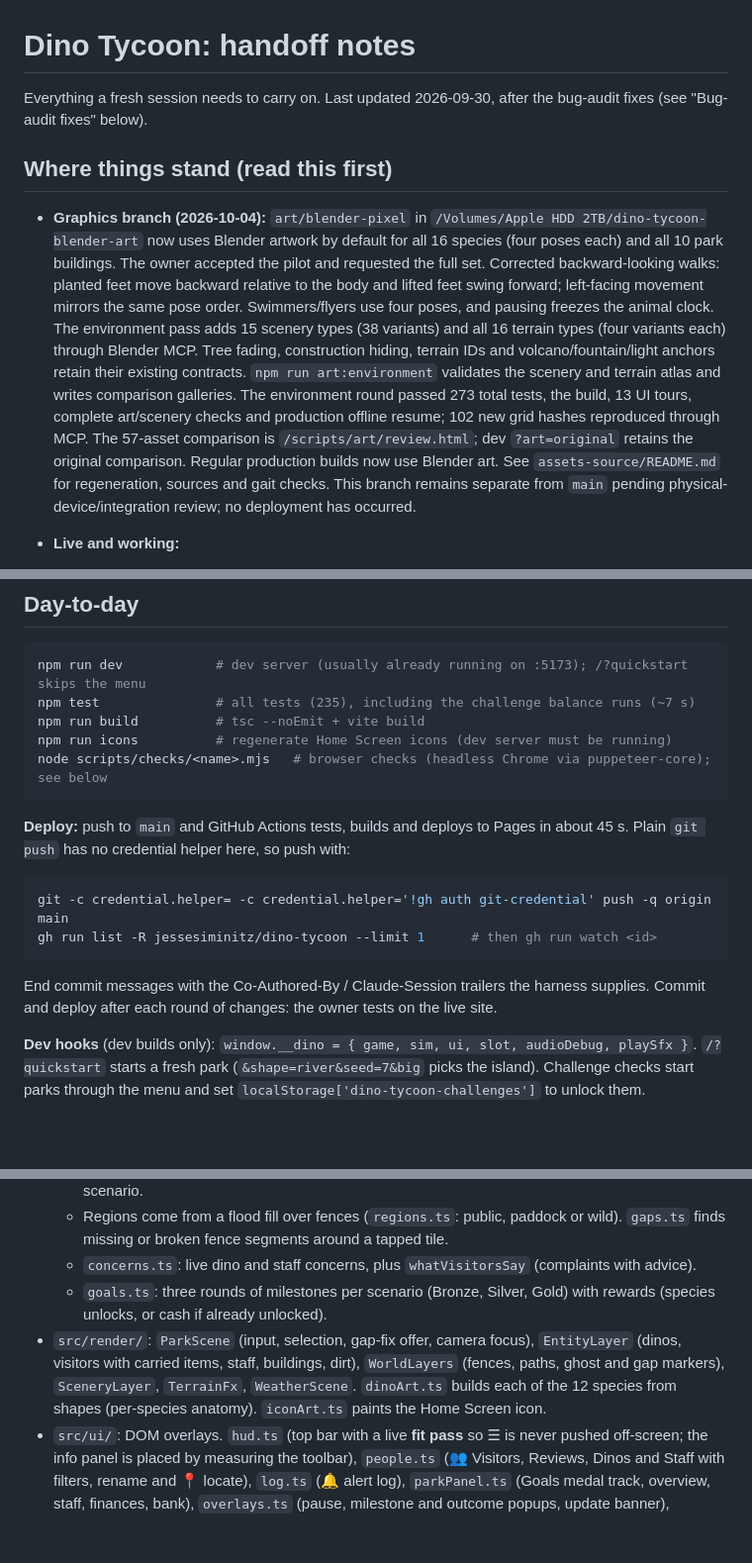
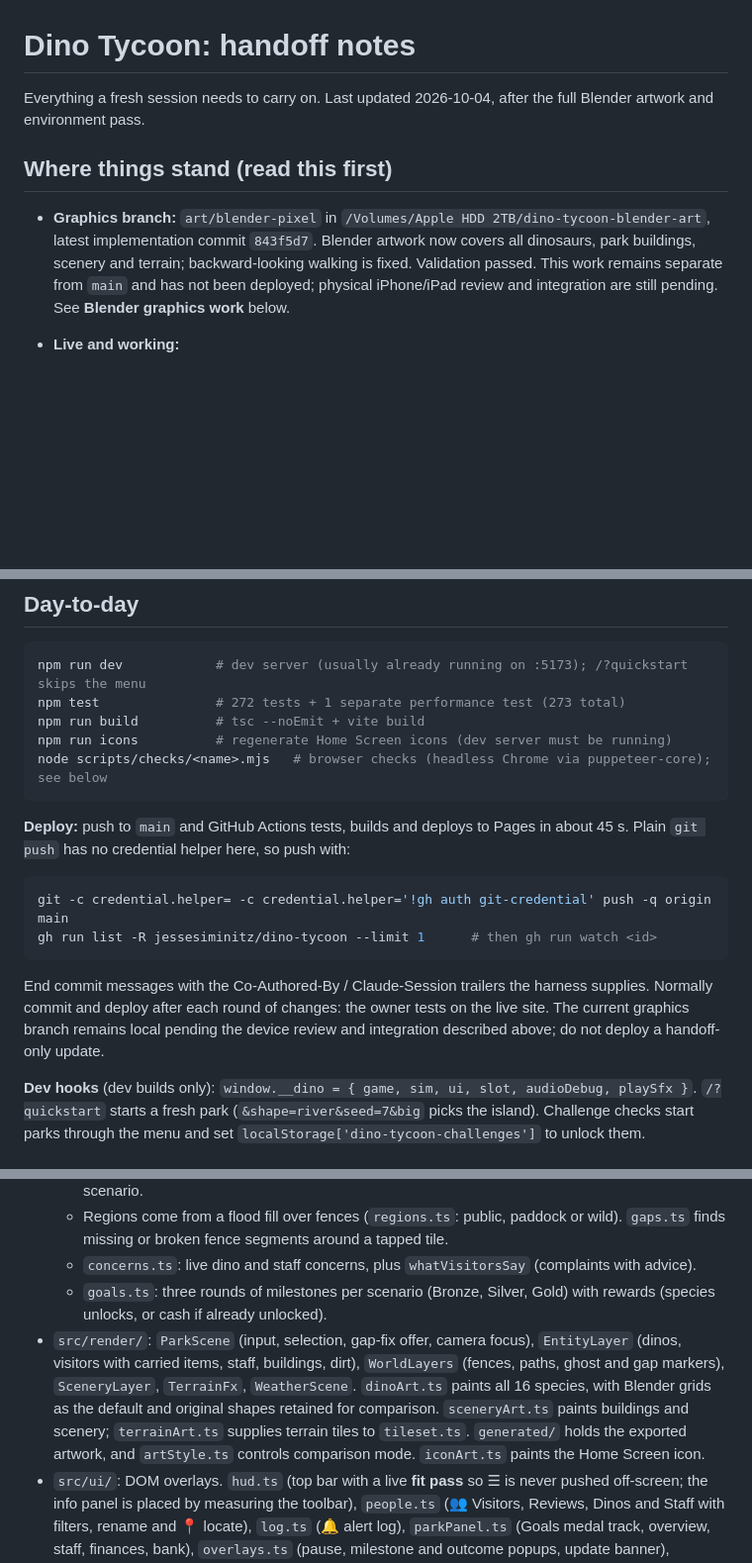
Before and after one commit to jessesiminitz/dino-tycoon, a Markdown page: HANDOFF.md, 3 parts joined by grey strips. Shown at 99% size. Rendered like a GitHub page; blank space fills up the shorter version.

````diff
--- a/HANDOFF.md
+++ b/HANDOFF.md
@@ -1,10 +1,10 @@
 # Dino Tycoon: handoff notes
 
-Everything a fresh session needs to carry on. Last updated 2026-09-30, after the bug-audit fixes (see "Bug-audit fixes" below).
+Everything a fresh session needs to carry on. Last updated 2026-10-04, after the full Blender artwork and environment pass.
 
 ## Where things stand (read this first)
 
-- **Graphics branch (2026-10-04):** `art/blender-pixel` in `/Volumes/Apple HDD 2TB/dino-tycoon-blender-art` now uses Blender artwork by default for all 16 species (four poses each) and all 10 park buildings. The owner accepted the pilot and requested the full set. Corrected backward-looking walks: planted feet move backward relative to the body and lifted feet swing forward; left-facing movement mirrors the same pose order. Swimmers/flyers use four poses, and pausing freezes the animal clock. The environment pass adds 15 scenery types (38 variants) and all 16 terrain types (four variants each) through Blender MCP. Tree fading, construction hiding, terrain IDs and volcano/fountain/light anchors retain their existing contracts. `npm run art:environment` validates the scenery and terrain atlas and writes comparison galleries. The environment round passed 273 total tests, the build, 13 UI tours, complete art/scenery checks and production offline resume; 102 new grid hashes reproduced through MCP. The 57-asset comparison is `/scripts/art/review.html`; dev `?art=original` retains the original comparison. Regular production builds now use Blender art. See `assets-source/README.md` for regeneration, sources and gait checks. This branch remains separate from `main` pending physical-device/integration review; no deployment has occurred.
+- **Graphics branch:** `art/blender-pixel` in `/Volumes/Apple HDD 2TB/dino-tycoon-blender-art`, latest implementation commit `843f5d7`. Blender artwork now covers all dinosaurs, park buildings, scenery and terrain; backward-looking walking is fixed. Validation passed. This work remains separate from `main` and has not been deployed; physical iPhone/iPad review and integration are still pending. See **Blender graphics work** below.
 
 - **Live and working:**
   - four challenges (The Great Escape, Fire Mountain, Flood Season, The Money Pit), in the 🧩 Challenges folder, unlocking in that order
@@ -38,7 +66,7 @@ A touch-first spiritual successor to *DinoPark Tycoon* (1993) for iPhone (and iP
 
 ```sh
 npm run dev            # dev server (usually already running on :5173); /?quickstart skips the menu
-npm test               # all tests (235), including the challenge balance runs (~7 s)
+npm test               # 272 tests + 1 separate performance test (273 total)
 npm run build          # tsc --noEmit + vite build
 npm run icons          # regenerate Home Screen icons (dev server must be running)
 node scripts/checks/<name>.mjs   # browser checks (headless Chrome via puppeteer-core); see below
@@ -51,7 +79,7 @@ git -c credential.helper= -c credential.helper='!gh auth git-credential' push -q
 gh run list -R jessesiminitz/dino-tycoon --limit 1      # then gh run watch <id>
 ```
 
-End commit messages with the Co-Authored-By / Claude-Session trailers the harness supplies. Commit and deploy after each round of changes: the owner tests on the live site.
+End commit messages with the Co-Authored-By / Claude-Session trailers the harness supplies. Normally commit and deploy after each round of changes: the owner tests on the live site. The current graphics branch remains local pending the device review and integration described above; do not deploy a handoff-only update.
 
 **Dev hooks** (dev builds only): `window.__dino = { game, sim, ui, slot, audioDebug, playSfx }`. `/?quickstart` starts a fresh park (`&shape=river&seed=7&big` picks the island). Challenge checks start parks through the menu and set `localStorage['dino-tycoon-challenges']` to unlock them.
 
@@ -63,7 +91,7 @@ End commit messages with the Co-Authored-By / Claude-Session trailers the harnes
   - Regions come from a flood fill over fences (`regions.ts`: public, paddock or wild). `gaps.ts` finds missing or broken fence segments around a tapped tile.
   - `concerns.ts`: live dino and staff concerns, plus `whatVisitorsSay` (complaints with advice).
   - `goals.ts`: three rounds of milestones per scenario (Bronze, Silver, Gold) with rewards (species unlocks, or cash if already unlocked).
-- `src/render/`: `ParkScene` (input, selection, gap-fix offer, camera focus), `EntityLayer` (dinos, visitors with carried items, staff, buildings, dirt), `WorldLayers` (fences, paths, ghost and gap markers), `SceneryLayer`, `TerrainFx`, `WeatherScene`. `dinoArt.ts` builds each of the 12 species from shapes (per-species anatomy). `iconArt.ts` paints the Home Screen icon.
+- `src/render/`: `ParkScene` (input, selection, gap-fix offer, camera focus), `EntityLayer` (dinos, visitors with carried items, staff, buildings, dirt), `WorldLayers` (fences, paths, ghost and gap markers), `SceneryLayer`, `TerrainFx`, `WeatherScene`. `dinoArt.ts` paints all 16 species, with Blender grids as the default and original shapes retained for comparison. `sceneryArt.ts` paints buildings and scenery; `terrainArt.ts` supplies terrain tiles to `tileset.ts`. `generated/` holds the exported artwork, and `artStyle.ts` controls comparison mode. `iconArt.ts` paints the Home Screen icon.
 - `src/ui/`: DOM overlays. `hud.ts` (top bar with a live **fit pass** so ☰ is never pushed off-screen; the info panel is placed by measuring the toolbar), `people.ts` (👥 Visitors, Reviews, Dinos and Staff with filters, rename and 📍 locate), `log.ts` (🔔 alert log), `parkPanel.ts` (Goals medal track, overview, staff, finances, bank), `overlays.ts` (pause, milestone and outcome popups, update banner), `menu.ts` (title, scenarios, save slots with ⤓ export and import), `tutorial.ts`, `guide.ts`, `catalog.ts`, `settings.ts`.
 - `src/audio/`: `audio.ts` (sfx, rain, piano synth, shuffled playlist), `ragNotes.ts` (decoder and alphabet), `rags.ts` (generated, lazy-loaded chunk).
 - `src/save/storage.ts`: 3 IndexedDB slots plus a localStorage mirror, and a boot directive (used to return to the park after an update reload).
````
Also changed, not shown: other parts of HANDOFF.md (+31 -3 lines).
